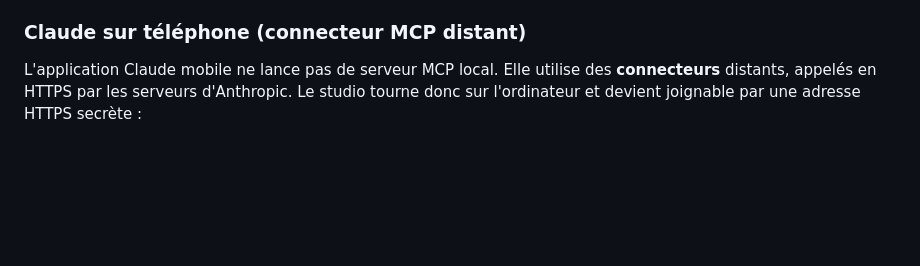
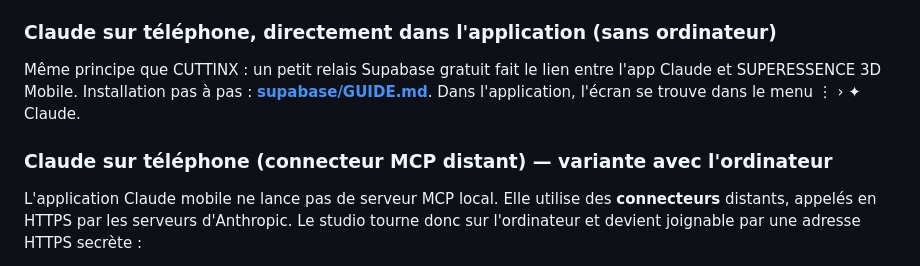
Before and after one commit to julienots/FILE, a Markdown page: superessence3d/README.md, the part around the change. GitHub-like rendering; blank space fills up the shorter version.

```diff
--- a/superessence3d/README.md
+++ b/superessence3d/README.md
@@ -94,7 +94,10 @@ Fonctionnement :
 - `render_scene` renvoie l'image à Claude, qui peut donc vérifier visuellement son travail et le corriger.
 - L'exécution de code Python arbitraire (`run_python`) est **désactivée par défaut** (Paramètres › Préférences).
 
-### Claude sur téléphone (connecteur MCP distant)
+### Claude sur téléphone, directement dans l'application (sans ordinateur)
+Même principe que CUTTINX : un petit relais Supabase gratuit fait le lien entre l'app Claude et SUPERESSENCE 3D Mobile. Installation pas à pas : **[supabase/GUIDE.md](supabase/GUIDE.md)**. Dans l'application, l'écran se trouve dans le menu ⋮ › ✦ Claude.
+
+### Claude sur téléphone (connecteur MCP distant) — variante avec l'ordinateur
 L'application Claude mobile ne lance pas de serveur MCP local. Elle utilise des **connecteurs** distants, appelés en HTTPS par les serveurs d'Anthropic. Le studio tourne donc sur l'ordinateur et devient joignable par une adresse HTTPS secrète :
 
 1. Sur l'ordinateur, lancez **`start_claude_mobile_windows.bat`** (ou `./start_claude_mobile.sh`). Le script installe `cloudflared` si besoin (tunnel HTTPS gratuit de Cloudflare, sans compte), démarre le studio et affiche une **URL de connecteur** du type `https://xxxx.trycloudflare.com/<secret>/mcp`. Une copie est enregistrée dans `~/SuperEssence3D/claude_mobile_connecteur.txt`.
```
Also changed, not shown: superessence3d/supabase/GUIDE.md (added, +38 -0 lines), superessence3d/docs/mobile-claude.png (added), 6 other files.
